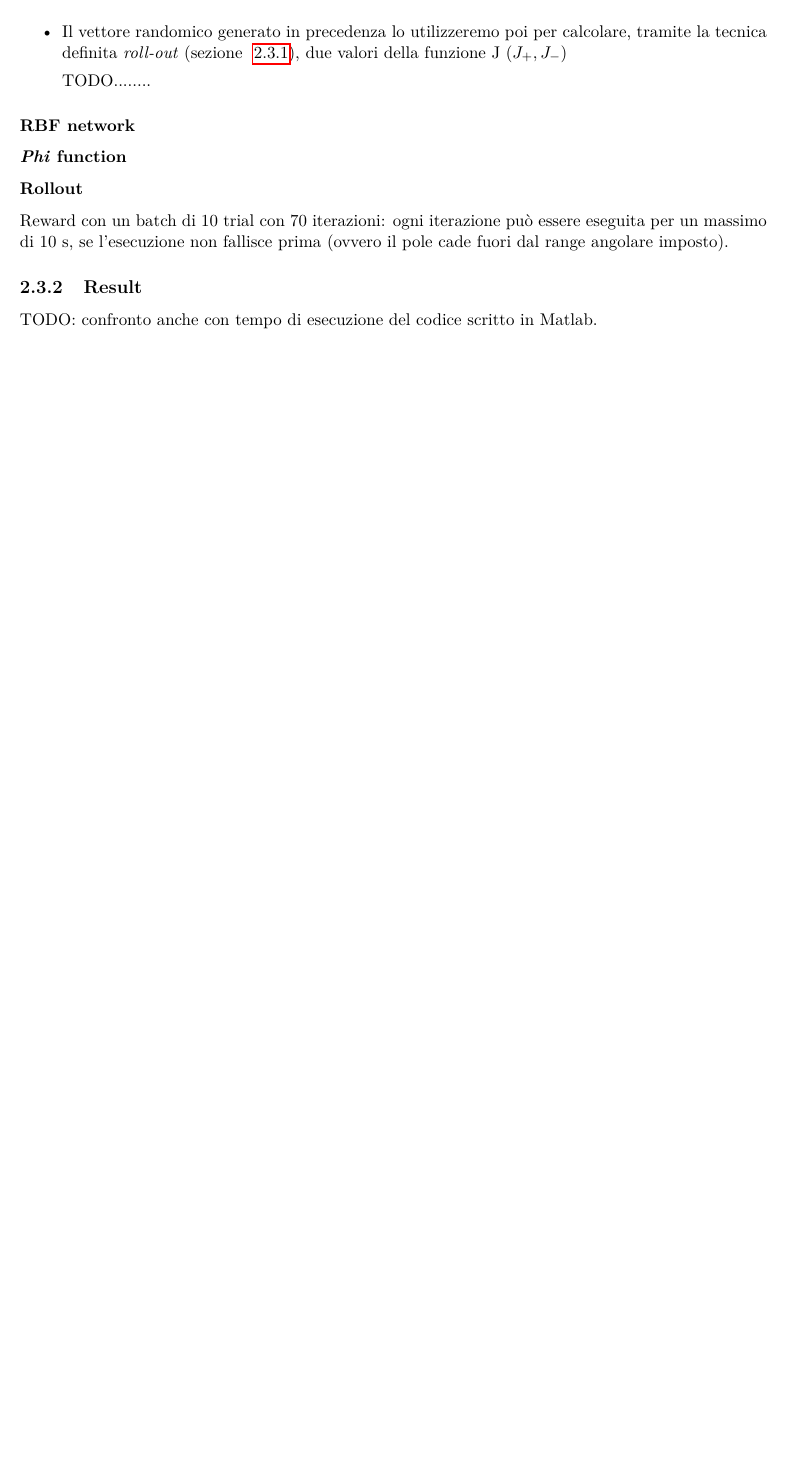
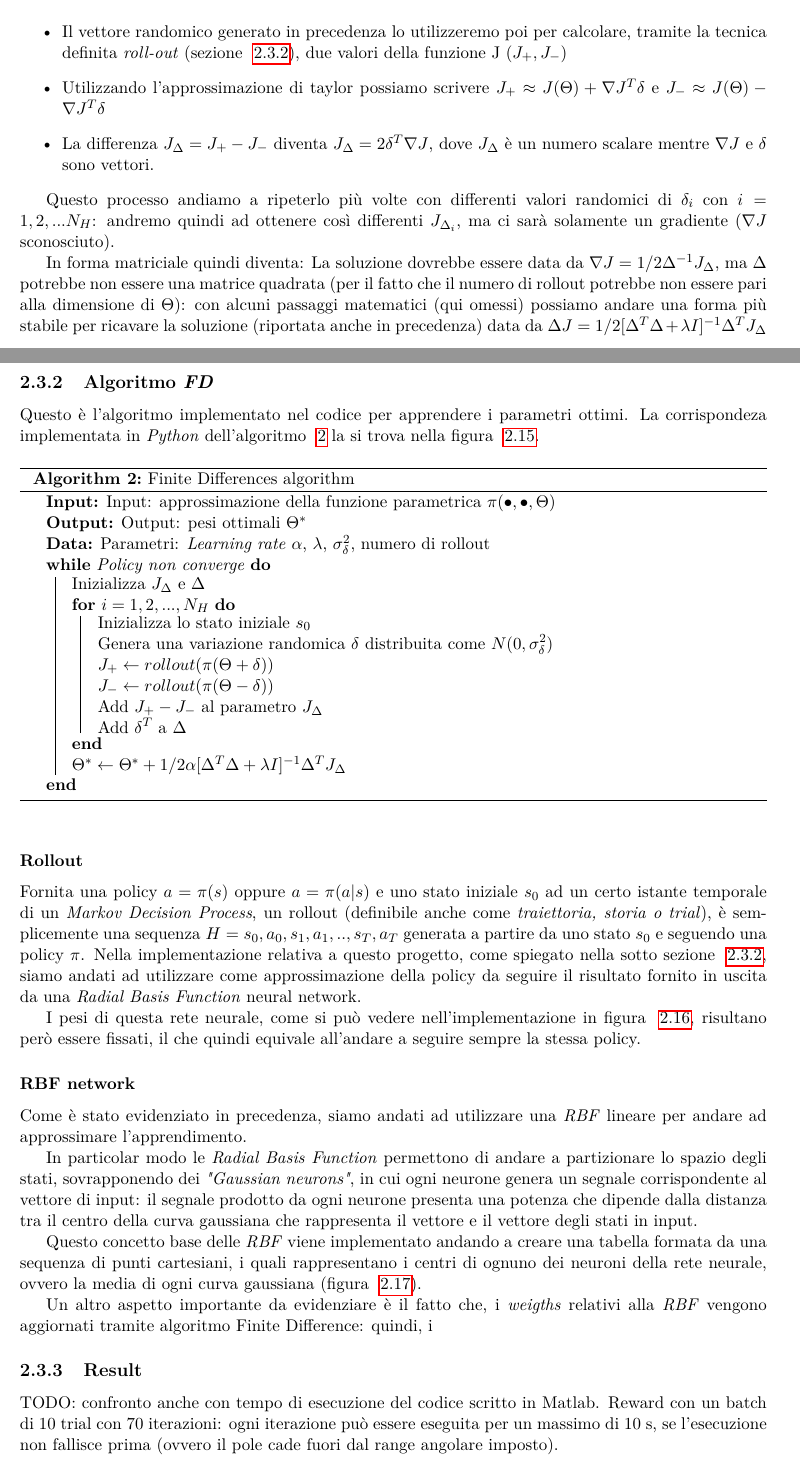
Before and after one commit to mpiffari/CartPole_AI_1819, a LaTeX book (Docs/BreveDocumentazione.tex, which reads Docs/Capitoli/FiniteDifferences.tex): part of page 21 of 23 before the commit and two parts of pages 21 and 22 of 27 after it, the two joined at a grey line, cut so that both start at the same text, the shorter picture padded with empty space. Compiled offline with pdfLaTeX.

Commit message:
New stuff

```diff
--- a/Docs/Capitoli/FiniteDifferences.tex
+++ b/Docs/Capitoli/FiniteDifferences.tex
@@ -63,13 +63,10 @@ In particolare:
 	delta = variance_of_perturbation * np.random.randn(numberOfCentrum, 1)
 	\end{lstlisting}
 	\item Il vettore randomico generato in precedenza lo utilizzeremo poi per calcolare, tramite la tecnica definita \textit{roll-out} (sezione ~\ref{sec:rollout}), due valori della funzione J ($J_+, J_-$)
-
-	TODO........
-
+	\item Utilizzando l'approssimazione di taylor possiamo scrivere $J_+ \approx J(\Theta) + \nabla J^T \delta$ e $J_- \approx J(\Theta) - \nabla J^T \delta$
+	\item La differenza $J_\Delta = J_+ - J_-$ diventa $J_\Delta = 2 \delta^T \nabla J$, dove $J_\Delta$ è un numero scalare mentre $\nabla J$ e $\delta$ sono vettori.
 \end{itemize}
 
-\subsubsection{RBF network}
-\label{sec:RBF}
-\subsubsection{\textit{Phi} function}
-\subsubsection{Rollout}
-\label{sec:rollout}
+Questo processo andiamo a ripeterlo più volte con differenti valori randomici di $\delta_i$ con $i= 1,2,...N_H$: andremo quindi ad ottenere così differenti $J_{\Delta_i}$, ma ci sarà solamente un gradiente ($\nabla J$ sconosciuto).
+
+In forma matriciale quindi diventa:
@@ -76,9 +77,48 @@ In particolare:
+	\label{fig:matrix_form}
+\end{figure}
+La soluzione dovrebbe essere data da $\nabla J = 1/2 \Delta^{-1} J_\Delta$, ma $\Delta$
+potrebbe non essere una matrice quadrata (per il fatto che il numero di rollout potrebbe non essere pari alla dimensione di $\Theta$): con alcuni passaggi matematici (qui omessi) possiamo andare una forma più stabile per ricavare la soluzione (riportata anche in precedenza) data da $\Delta J = 1/2 [\Delta^T \Delta +\lambda I]^{-1} \Delta^T J_\Delta$
+\newpage
+\subsection{Algoritmo \textit{FD}}
+Questo è l'algoritmo implementato nel codice per apprendere i parametri ottimi.
+La corrispondeza implementata in \textit{Python} dell'algoritmo ~\ref{alg:FD_alg} la si trova nella figura ~\ref{fig:FD_py_alg}.
+
+\begin{algorithm} [h!]
+	\SetAlgoLined
+	\caption{Finite Differences algorithm}
+	\label{alg:FD_alg}
+	\KwIn{Input: approssimazione della funzione parametrica $\pi(\bullet,\bullet,\Theta)$}
+	\KwOut{Output: pesi ottimali $\Theta^*$}
+	\KwData{Parametri: \textit{Learning rate $\alpha$}, $\lambda$, $\sigma_\delta ^2$, numero di rollout}
+	\While{Policy non converge}{
+		Inizializza $J_\Delta$ e $\Delta$
+
+		\For{$i = 1,2,..., N_H$}{
+			Inizializza lo stato iniziale $s_0$
+
+			Genera una variazione randomica $\delta$ distribuita come $N(0,\sigma_\delta^2)$
+
+			$J_+ \leftarrow rollout(\pi(\Theta + \delta))$
+
+			$J_- \leftarrow rollout(\pi(\Theta - \delta))$
+
+			Add $J_+ - J_-$ al parametro  $J_\Delta$
+
+			Add $\delta^T$ a $\Delta$
+		}
+		$\Theta^* \leftarrow \Theta^* + 1/2\alpha [\Delta^T \Delta + \lambda I]^{-1} \Delta^T J_\Delta$
+	}
+\end{algorithm}
 
 \begin{figure}[!h]
 	\centering
-	\includegraphics[width=\textwidth]{Immagini/FD_Algorithm.JPG}
-	\caption{\textit{Finite Differences} algoritmo implementato}
-	\label{fig:Reward_FD}
+	\includegraphics[width=\textwidth]{Immagini/FD_alg_python.JPG}
+	\caption{Reward \textit{Finite Differences in Python}}
+	\label{fig:FD_py_alg}
 \end{figure}
 
+\subsubsection{Rollout}
+\label{sec:rollout}
+Fornita una policy $a = \pi(s)$ oppure $a = \pi(a|s)$ e uno stato iniziale $s_0$ ad un certo istante temporale di un \textit{Markov Decision Process}, un rollout (definibile anche come \textit{traiettoria, storia o trial}), è semplicemente una sequenza \textbf{$H = s_0, a_0, s_1, a_1, .. , s_T, a_T$} generata a partire da uno stato $s_0$ e seguendo una policy $\pi$.
+Nella implementazione relativa a questo progetto, come spiegato nella sotto sezione ~\ref{sec:RBF}, siamo andati ad utilizzare come approssimazione della policy da seguire il risultato fornito in uscita da una \textit{Radial Basis Function} neural network.
 
@@ -85,2 +129,11 @@ In particolare:
+	\label{fig:roll_py}
+\end{figure}
 
-Reward con un batch di 10 trial con 70 iterazioni: ogni iterazione può essere eseguita per un massimo di 10 s, se l'esecuzione non fallisce prima (ovvero il pole cade fuori dal range angolare imposto).
+I pesi di questa rete neurale, come si può vedere nell'implementazione in figura ~\ref{fig:roll_py}, risultano però essere fissati, il che quindi equivale all'andare a seguire sempre la stessa policy.
+\subsubsection{RBF network}
+\label{sec:RBF}
+Come è stato evidenziato in precedenza, siamo andati ad utilizzare una \textit{RBF} lineare per andare ad approssimare l'apprendimento.
+
+In particolar modo le \textit{Radial Basis Function} permettono di andare a partizionare lo spazio degli stati, sovrapponendo dei \textit{"Gaussian neurons"}, in cui ogni neurone genera un segnale corrispondente al vettore di input: il segnale prodotto da ogni neurone presenta una potenza che dipende dalla distanza tra il centro della curva gaussiana che rappresenta il vettore e il vettore degli stati in input.
+
+Questo concetto base delle \textit{RBF} viene implementato andando a creare una tabella formata da una sequenza di punti cartesiani, i quali rappresentano i centri di ognuno dei neuroni della rete neurale, ovvero la media di ogni curva gaussiana (figura ~\ref{fig:RBF_Centrum}).
@@ -87,6 +145,11 @@ Reward con un batch di 10 trial con 70 iterazioni: ogni iterazione può essere e
+	\label{fig:RBF_Centrum}
+\end{figure}
+
+Un altro aspetto importante da evidenziare è il fatto che, i \textit{weigths} relativi alla \textit{RBF} vengono aggiornati tramite algoritmo Finite Difference: quindi, i
 
 \subsection{Result}
 TODO: confronto anche con tempo di esecuzione del codice scritto in Matlab.
+Reward con un batch di 10 trial con 70 iterazioni: ogni iterazione può essere eseguita per un massimo di 10 s, se l'esecuzione non fallisce prima (ovvero il pole cade fuori dal range angolare imposto).
 \begin{figure}[!h]
 	\centering
 	\includegraphics[width=\textwidth]{Immagini/Reward_FD.JPG}
```
Also changed, not shown: Docs/Capitoli/QLearning.tex (+2 -2 lines), Docs/BreveDocumentazione.pdf, Docs/Immagini/Centrum_of_RBF.JPG (added), Docs/Immagini/FD_Algorithm.JPG (deleted), Docs/Immagini/FD_alg_python.JPG (added), Docs/Immagini/Matrix_form.JPG (added), Docs/Immagini/Rollout.JPG (added), Docs/Capitoli/FiniteDifferences.tex (15 more changed lines), 5 other files.
